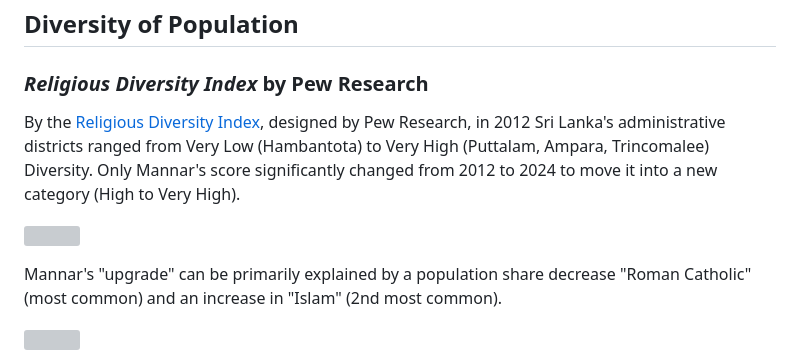
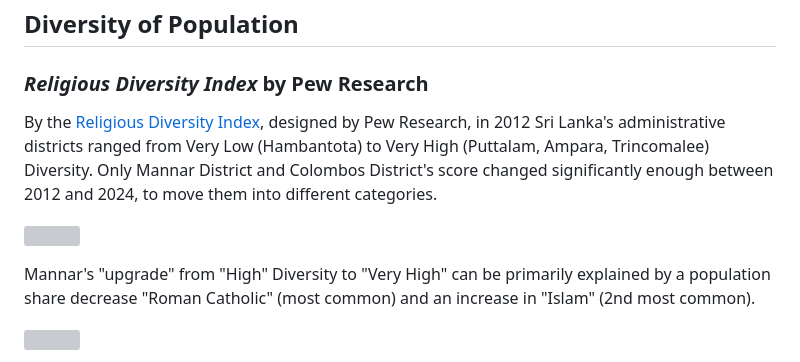
Before and after one commit to nuuuwan/lanka_data, a Markdown page: analysis/religion-2012-to-2024.md, the part around one of its changes. Drawn GitHub-style; grey boxes are pictures that could not be loaded.

Commit message:
fix: Update analysis on religious diversity changes in Mannar and Colombo districts

```diff
--- a/analysis/religion-2012-to-2024.md
+++ b/analysis/religion-2012-to-2024.md
@@ -100,10 +100,10 @@ But conversely, in the Galle District, the Galle 4 Gravets DSD (which includes G
 
 ### *Religious Diversity Index* by Pew Research
 
-By the [Religious Diversity Index](https://www.pewresearch.org/religion/2026/02/12/religious-diversity-around-the-world), designed by Pew Research, in 2012 Sri Lanka's administrative districts ranged from Very Low (Hambantota) to Very High (Puttalam, Ampara, Trincomalee) Diversity. Only Mannar's score significantly changed from 2012 to 2024 to move it into a new category (High to Very High).
+By the [Religious Diversity Index](https://www.pewresearch.org/religion/2026/02/12/religious-diversity-around-the-world), designed by Pew Research, in 2012 Sri Lanka's administrative districts ranged from Very Low (Hambantota) to Very High (Puttalam, Ampara, Trincomalee) Diversity. Only Mannar District and Colombos District's score changed significantly enough between 2012 and 2024, to move them into different categories.
 
 ![](../examples/outputs/Religion/2012-2024/LK:district/Map:DiversityPew/Image.png)
 
-Mannar's "upgrade" can be primarily explained by a population share decrease "Roman Catholic" (most common) and an increase in "Islam" (2nd most common).
+Mannar's "upgrade" from "High" Diversity to "Very High" can be primarily explained by a population share decrease "Roman Catholic" (most common) and an increase in "Islam" (2nd most common).
 
 ![](../examples/outputs/Religion/2012-2024/LK-42:district/BarChart/Image.png)
```
Also changed, not shown: other parts of analysis/religion-2012-to-2024.md (+4 -0 lines).
